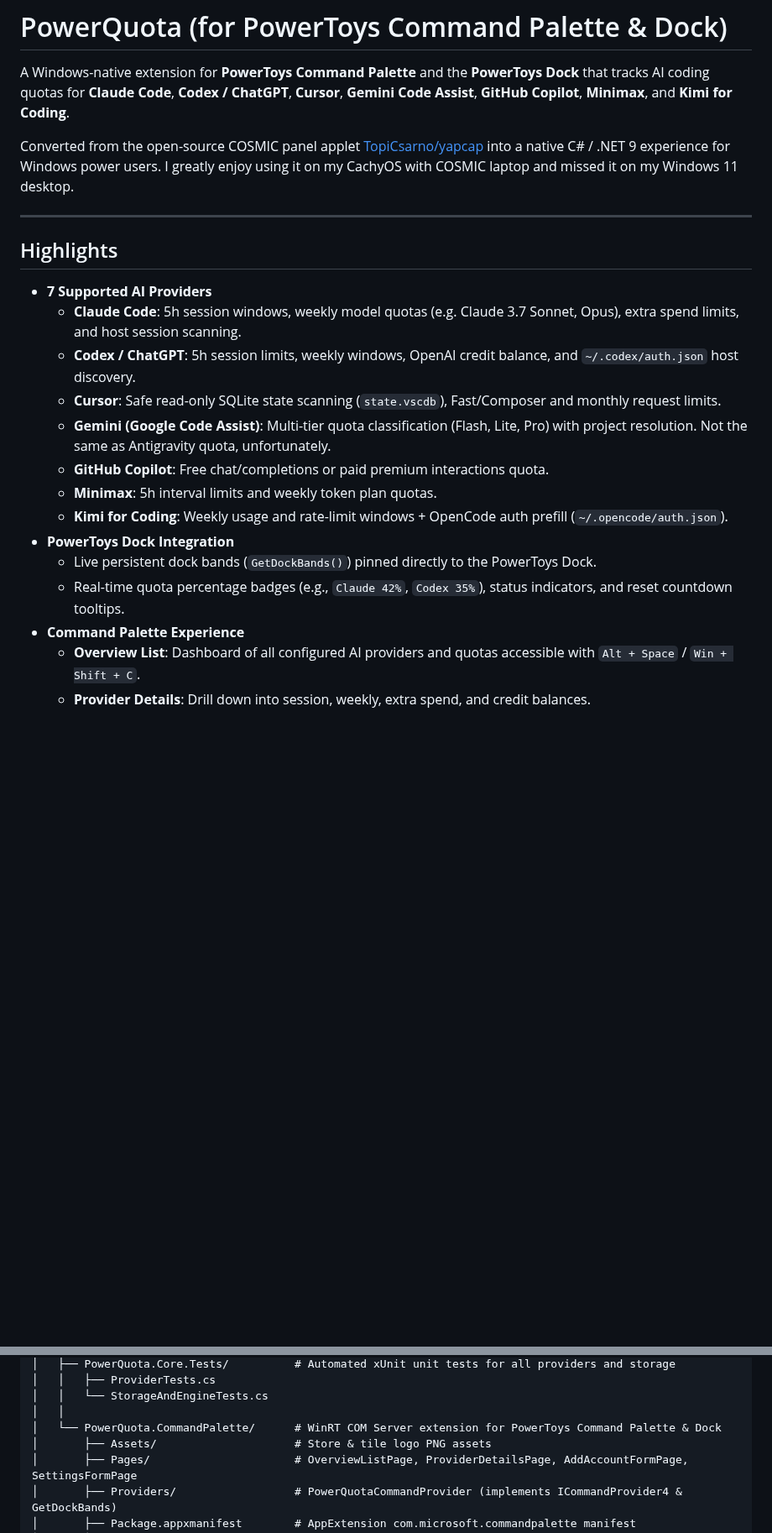
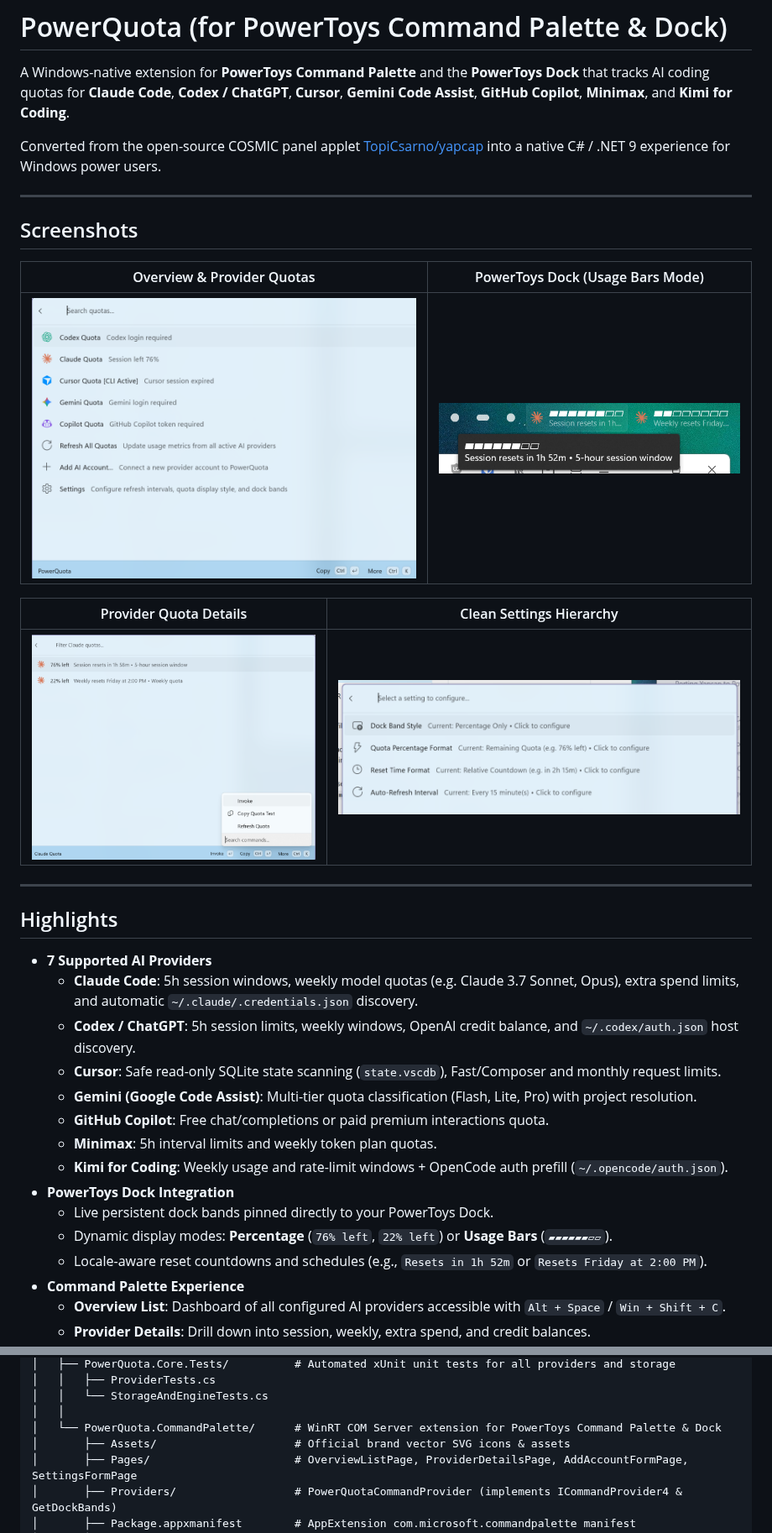
Before and after one commit to esoltys/PowerQuota, a Markdown page: README.md, 2 parts joined by grey strips. Shown at 84% size. Rendered like a GitHub page; pictures changed too: docs/screenshots/dock_bars.png (added), docs/screenshots/overview.png (added), docs/screenshots/provider_details.png (added); blank space fills up the shorter version.

Commit message:
Add documentation screenshots and dedicated Privacy & Security section to README

```diff
--- a/README.md
+++ b/README.md
@@ -2,24 +2,36 @@
 
 A Windows-native extension for **PowerToys Command Palette** and the **PowerToys Dock** that tracks AI coding quotas for **Claude Code**, **Codex / ChatGPT**, **Cursor**, **Gemini Code Assist**, **GitHub Copilot**, **Minimax**, and **Kimi for Coding**.
 
-Converted from the open-source COSMIC panel applet [TopiCsarno/yapcap](https://github.com/TopiCsarno/yapcap) into a native C# / .NET 9 experience for Windows power users. I greatly enjoy using it on my CachyOS with COSMIC laptop and missed it on my Windows 11 desktop.
+Converted from the open-source COSMIC panel applet [TopiCsarno/yapcap](https://github.com/TopiCsarno/yapcap) into a native C# / .NET 9 experience for Windows power users.
 
 ---
 
+## Screenshots
+
+| Overview & Provider Quotas | PowerToys Dock (Usage Bars Mode) |
+|:---:|:---:|
+| ![PowerQuota Overview](docs/screenshots/overview.png) | ![PowerToys Dock Bars](docs/screenshots/dock_bars.png) |
+
+| Provider Quota Details | Clean Settings Hierarchy |
+|:---:|:---:|
+| ![Provider Quota Details](docs/screenshots/provider_details.png) | ![PowerQuota Settings](docs/screenshots/settings.png) |
+
+---
 
 ## Highlights
 
 - **7 Supported AI Providers**
-  - **Claude Code**: 5h session windows, weekly model quotas (e.g. Claude 3.7 Sonnet, Opus), extra spend limits, and host session scanning.
+  - **Claude Code**: 5h session windows, weekly model quotas (e.g. Claude 3.7 Sonnet, Opus), extra spend limits, and automatic `~/.claude/.credentials.json` discovery.
   - **Codex / ChatGPT**: 5h session limits, weekly windows, OpenAI credit balance, and `~/.codex/auth.json` host discovery.
   - **Cursor**: Safe read-only SQLite state scanning (`state.vscdb`), Fast/Composer and monthly request limits.
-  - **Gemini (Google Code Assist)**: Multi-tier quota classification (Flash, Lite, Pro) with project resolution. Not the same as Antigravity quota, unfortunately.
+  - **Gemini (Google Code Assist)**: Multi-tier quota classification (Flash, Lite, Pro) with project resolution.
   - **GitHub Copilot**: Free chat/completions or paid premium interactions quota.
   - **Minimax**: 5h interval limits and weekly token plan quotas.
   - **Kimi for Coding**: Weekly usage and rate-limit windows + OpenCode auth prefill (`~/.opencode/auth.json`).
 - **PowerToys Dock Integration**
-  - Live persistent dock bands (`GetDockBands()`) pinned directly to the PowerToys Dock.
-  - Real-time quota percentage badges (e.g., `Claude 42%`, `Codex 35%`), status indicators, and reset countdown tooltips.
+  - Live persistent dock bands pinned directly to your PowerToys Dock.
+  - Dynamic display modes: **Percentage** (`76% left`, `22% left`) or **Usage Bars** (`▰▰▰▰▰▰▱▱`).
+  - Locale-aware reset countdowns and schedules (e.g., `Resets in 1h 52m` or `Resets Friday at 2:00 PM`).
 - **Command Palette Experience**
-  - **Overview List**: Dashboard of all configured AI providers and quotas accessible with `Alt + Space` / `Win + Shift + C`.
+  - **Overview List**: Dashboard of all configured AI providers accessible with `Alt + Space` / `Win + Shift + C`.
   - **Provider Details**: Drill down into session, weekly, extra spend, and credit balances.
@@ -47,7 +70,7 @@ PowerQuota/
 │   │   └── StorageAndEngineTests.cs
 │   │
 │   └── PowerQuota.CommandPalette/      # WinRT COM Server extension for PowerToys Command Palette & Dock
-│       ├── Assets/                     # Store & tile logo PNG assets
+│       ├── Assets/                     # Official brand vector SVG icons & assets
 │       ├── Pages/                      # OverviewListPage, ProviderDetailsPage, AddAccountFormPage, SettingsFormPage
 │       ├── Providers/                  # PowerQuotaCommandProvider (implements ICommandProvider4 & GetDockBands)
 │       ├── Package.appxmanifest        # AppExtension com.microsoft.commandpalette manifest
```
Also changed, not shown: other parts of README.md (+16 -5 lines).
